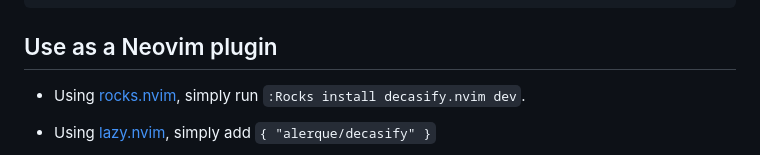
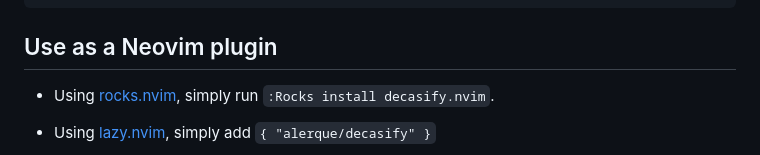
Before and after one commit to alerque/decasify, a Markdown page: README.md, the part around the change. Drawn GitHub-style.

Commit message:
docs: Stop recomending dev version plugin now that its released

```diff
--- a/README.md
+++ b/README.md
@@ -189,7 +189,7 @@ console.log(output)
 
 ## Use as a Neovim plugin
 
-* Using [rocks.nvim](https://github.com/nvim-neorocks/rocks.nvim), simply run `:Rocks install decasify.nvim dev`.
+* Using [rocks.nvim](https://github.com/nvim-neorocks/rocks.nvim), simply run `:Rocks install decasify.nvim`.
 
 * Using [lazy.nvim](https://lazy.folke.io/), simply add `{ "alerque/decasify" }`
 
```
